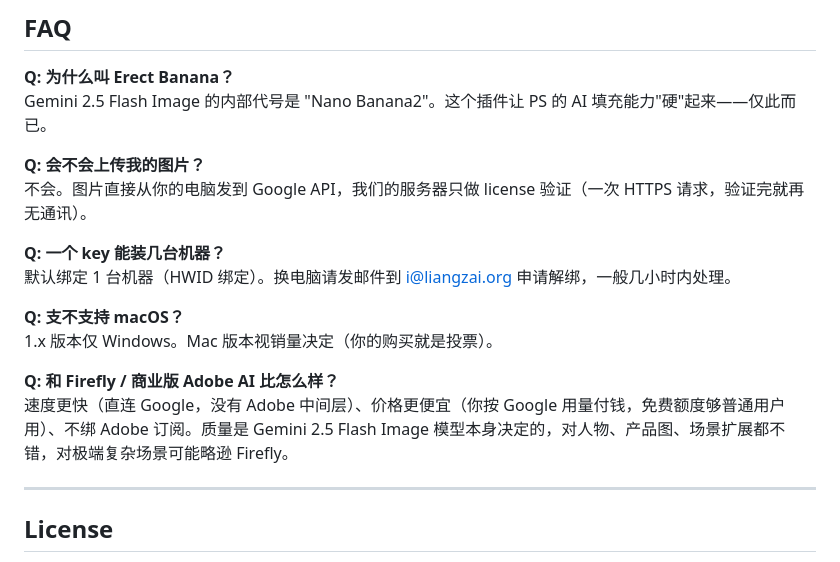
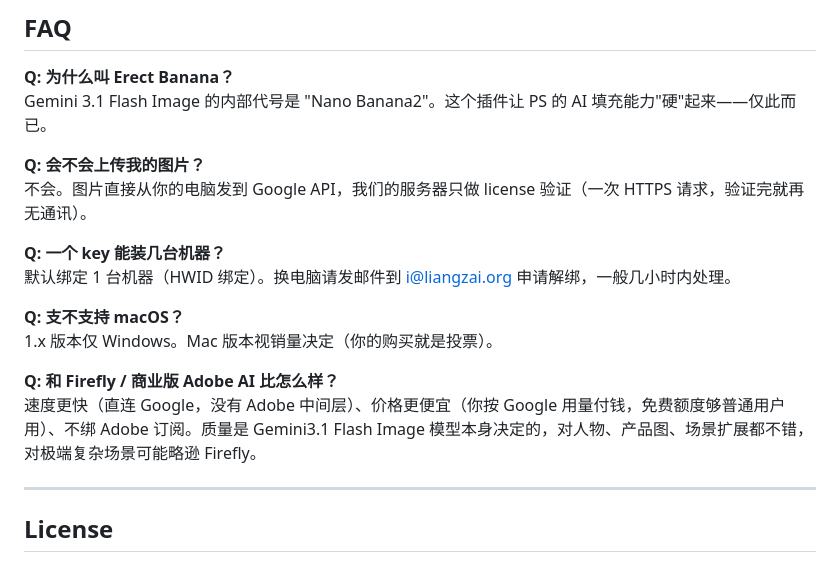
Before and after one commit to shuaige-dev/erect-banana, a Markdown page: README.md, the part around the change. GitHub-like rendering.

```diff
--- a/README.md
+++ b/README.md
@@ -152,7 +152,7 @@ Questions or problems? Email **<i@liangzai.org>** — usually replied within 24h
 ## FAQ
 
 **Q: 为什么叫 Erect Banana？**
-Gemini 2.5 Flash Image 的内部代号是 "Nano Banana2"。这个插件让 PS 的 AI 填充能力"硬"起来——仅此而已。
+Gemini 3.1 Flash Image 的内部代号是 "Nano Banana2"。这个插件让 PS 的 AI 填充能力"硬"起来——仅此而已。
 
 **Q: 会不会上传我的图片？**
 不会。图片直接从你的电脑发到 Google API，我们的服务器只做 license 验证（一次 HTTPS 请求，验证完就再无通讯）。
@@ -164,7 +164,7 @@ Gemini 2.5 Flash Image 的内部代号是 "Nano Banana2"。这个插件让 PS
 1.x 版本仅 Windows。Mac 版本视销量决定（你的购买就是投票）。
 
 **Q: 和 Firefly / 商业版 Adobe AI 比怎么样？**
-速度更快（直连 Google，没有 Adobe 中间层）、价格更便宜（你按 Google 用量付钱，免费额度够普通用户用）、不绑 Adobe 订阅。质量是 Gemini 2.5 Flash Image 模型本身决定的，对人物、产品图、场景扩展都不错，对极端复杂场景可能略逊 Firefly。
+速度更快（直连 Google，没有 Adobe 中间层）、价格更便宜（你按 Google 用量付钱，免费额度够普通用户用）、不绑 Adobe 订阅。质量是 Gemini3.1 Flash Image 模型本身决定的，对人物、产品图、场景扩展都不错，对极端复杂场景可能略逊 Firefly。
 
 ---
 
```
